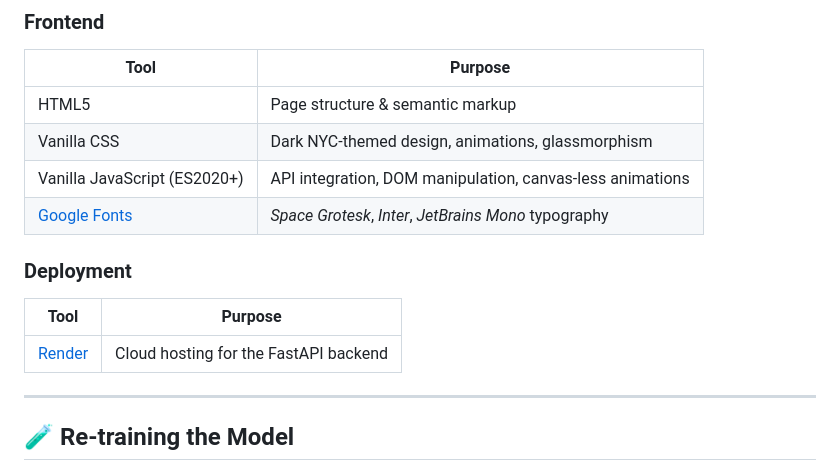
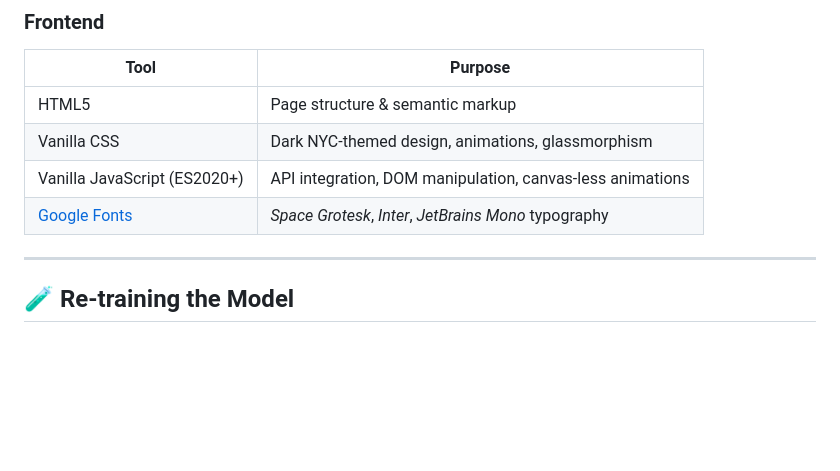
Before and after one commit to pulkit8888/nyc_airbnb_root-type_predictor, a Markdown page: README.md, the part around the change. GitHub-like rendering; blank space fills up the shorter version.

Commit message:
Update README.md
Removed deployment section from README.

```diff
--- a/README.md
+++ b/README.md
@@ -199,11 +199,6 @@ Returns a plain greeting string confirming the API is live.
 | Vanilla JavaScript (ES2020+) | API integration, DOM manipulation, canvas-less animations |
 | [Google Fonts](https://fonts.google.com/) | *Space Grotesk*, *Inter*, *JetBrains Mono* typography |
 
-### Deployment
-| Tool | Purpose |
-|---|---|
-| [Render](https://render.com/) | Cloud hosting for the FastAPI backend |
-
 ---
 
 ## 🧪 Re-training the Model
```
